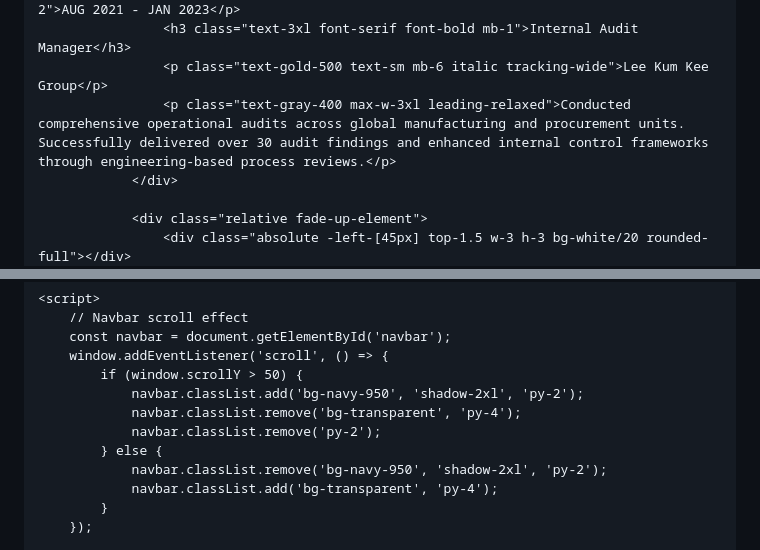
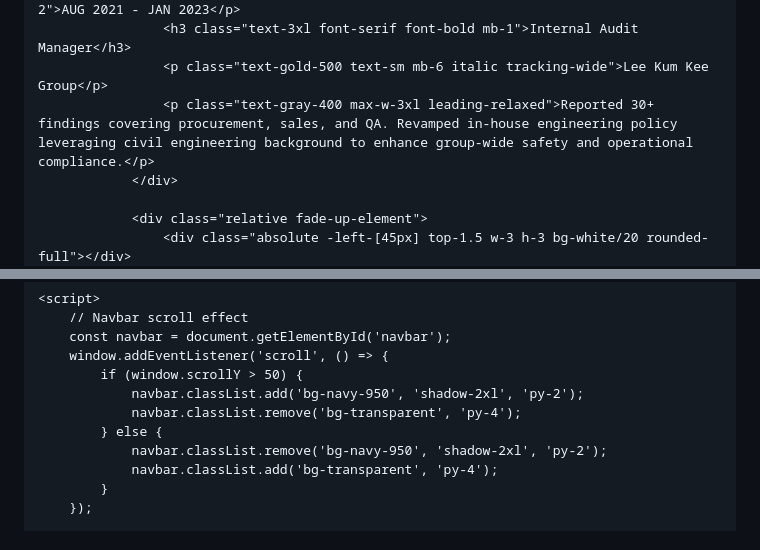
Before and after one commit to Richardng56/my-portfolio, a Markdown page: README.md, 2 parts joined by grey strips. Drawn GitHub-style.

```diff
--- a/README.md
+++ b/README.md
@@ -274,7 +274,7 @@
                     <p class="text-gold-400 text-xs font-bold tracking-widest uppercase mb-2">AUG 2021 - JAN 2023</p>
                     <h3 class="text-3xl font-serif font-bold mb-1">Internal Audit Manager</h3>
                     <p class="text-gold-500 text-sm mb-6 italic tracking-wide">Lee Kum Kee Group</p>
-                    <p class="text-gray-400 max-w-3xl leading-relaxed">Conducted comprehensive operational audits across global manufacturing and procurement units. Successfully delivered over 30 audit findings and enhanced internal control frameworks through engineering-based process reviews.</p>
+                    <p class="text-gray-400 max-w-3xl leading-relaxed">Reported 30+ findings covering procurement, sales, and QA. Revamped in-house engineering policy leveraging civil engineering background to enhance group-wide safety and operational compliance.</p>
                 </div>
 
                 <div class="relative fade-up-element">
@@ -364,7 +364,6 @@
             if (window.scrollY > 50) {
                 navbar.classList.add('bg-navy-950', 'shadow-2xl', 'py-2');
                 navbar.classList.remove('bg-transparent', 'py-4');
-                navbar.classList.remove('py-2');
             } else {
                 navbar.classList.remove('bg-navy-950', 'shadow-2xl', 'py-2');
                 navbar.classList.add('bg-transparent', 'py-4');
```
